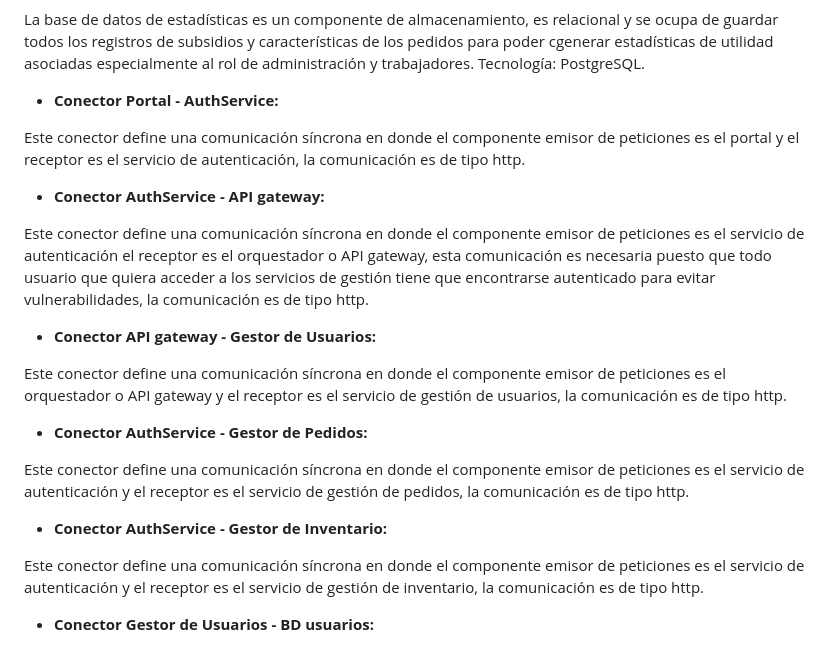
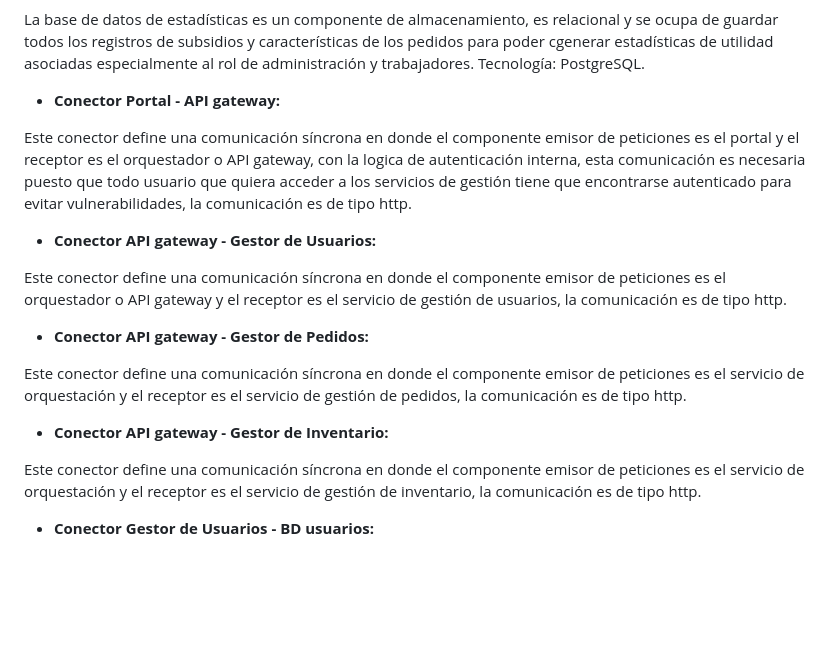
Before and after one commit to Nicolas-Diosa/Proyecto_Arquisoft, a Markdown page: README.md, the part around one of its changes. GitHub-like rendering; blank space fills up the shorter version.

```diff
--- a/README.md
+++ b/README.md
@@ -80,25 +104,21 @@ La base de datos de inventario es un componente de almacenamiento, es no relacio
 
 La base de datos de estadísticas es un componente de almacenamiento, es relacional y se ocupa de guardar todos los registros de subsidios y características de los pedidos para poder cgenerar estadísticas de utilidad asociadas especialmente al rol de administración y trabajadores. Tecnología: PostgreSQL.
 
-* __Conector Portal - AuthService:__
+* __Conector Portal - API gateway:__
 
-Este conector define una comunicación síncrona en donde el componente emisor de peticiones es el portal y el receptor es el servicio de autenticación, la comunicación es de tipo http.
-
-* __Conector AuthService - API gateway:__
-
-Este conector define una comunicación síncrona en donde el componente emisor de peticiones es el servicio de autenticación el receptor es el orquestador o API gateway, esta comunicación es necesaria puesto que todo usuario que quiera acceder a los servicios de gestión tiene que encontrarse autenticado para evitar vulnerabilidades, la comunicación es de tipo http.
+Este conector define una comunicación síncrona en donde el componente emisor de peticiones es el portal y el receptor es el orquestador o API gateway, con la logica de autenticación interna, esta comunicación es necesaria puesto que todo usuario que quiera acceder a los servicios de gestión tiene que encontrarse autenticado para evitar vulnerabilidades, la comunicación es de tipo http.
 
 * __Conector API gateway - Gestor de Usuarios:__
 
 Este conector define una comunicación síncrona en donde el componente emisor de peticiones es el orquestador o API gateway y el receptor es el servicio de gestión de usuarios, la comunicación es de tipo http.
 
-* __Conector AuthService - Gestor de Pedidos:__
+* __Conector API gateway - Gestor de Pedidos:__
 
-Este conector define una comunicación síncrona en donde el componente emisor de peticiones es el servicio de autenticación y el receptor es el servicio de gestión de pedidos, la comunicación es de tipo http.
+Este conector define una comunicación síncrona en donde el componente emisor de peticiones es el servicio de orquestación y el receptor es el servicio de gestión de pedidos, la comunicación es de tipo http.
 
-* __Conector AuthService - Gestor de Inventario:__
+* __Conector API gateway - Gestor de Inventario:__
 
-Este conector define una comunicación síncrona en donde el componente emisor de peticiones es el servicio de autenticación y el receptor es el servicio de gestión de inventario, la comunicación es de tipo http.
+Este conector define una comunicación síncrona en donde el componente emisor de peticiones es el servicio de orquestación y el receptor es el servicio de gestión de inventario, la comunicación es de tipo http.
 
 * __Conector Gestor de Usuarios - BD usuarios:__
 
```
Also changed, not shown: other parts of README.md (+24 -0 lines), Decomposition_Structure.png (added), Deployment_Structure.png (added), Layered_Structure.png (added).
